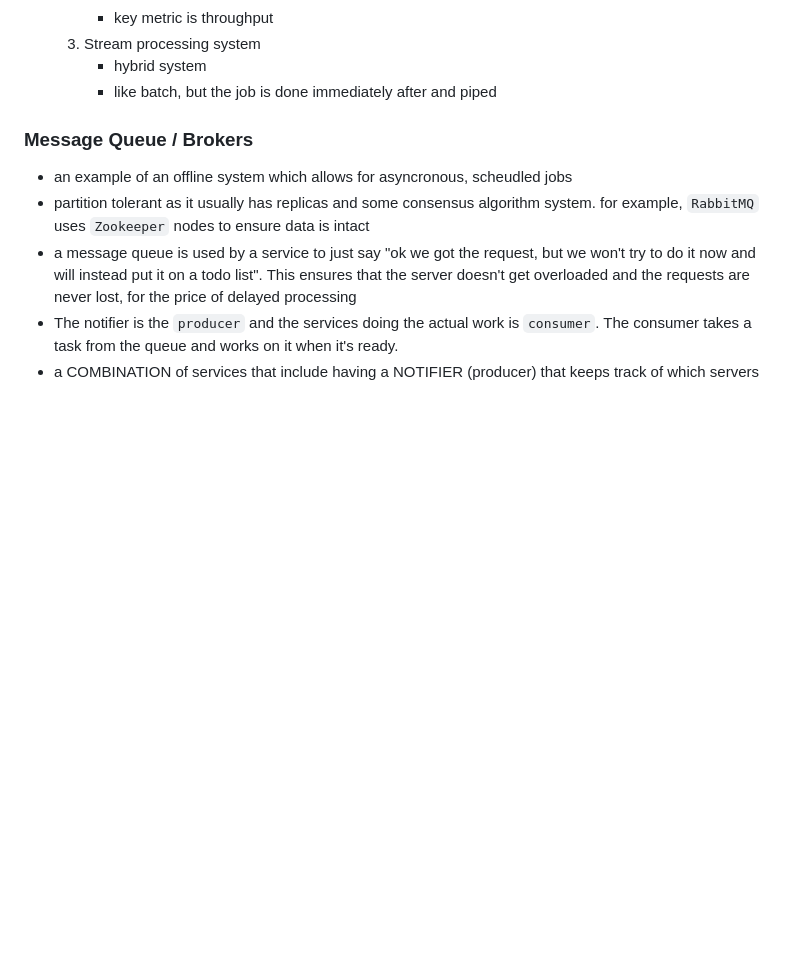
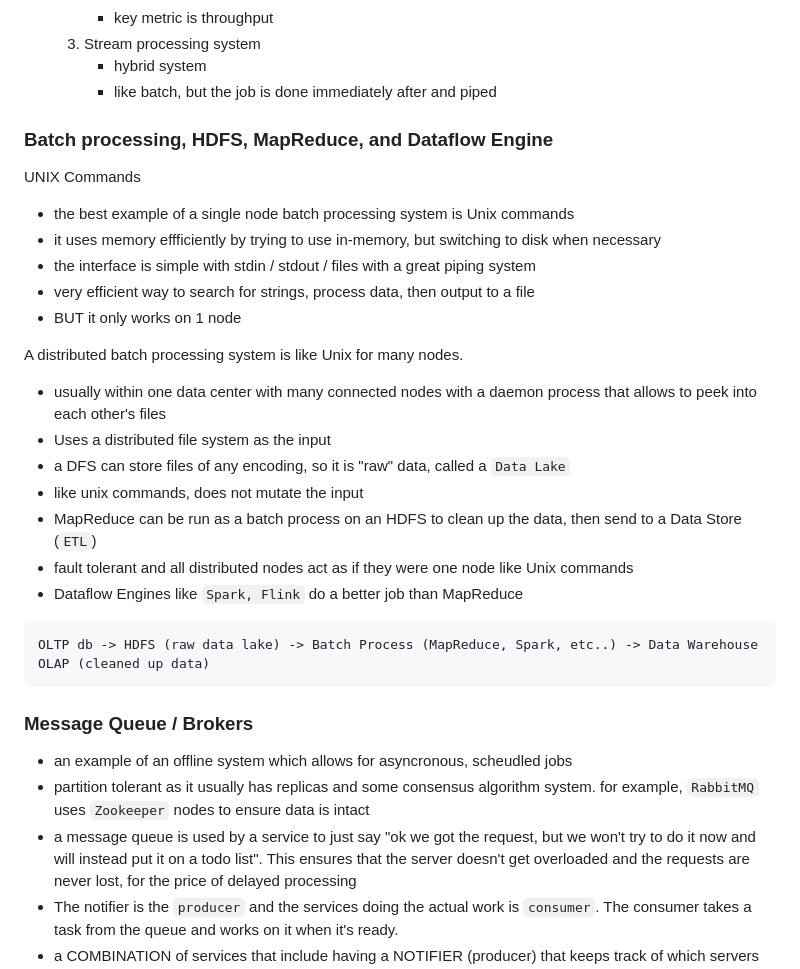
Before and after one commit to h15200/notes, a Markdown page: systems-design.md, the part around the change. GitHub-like rendering; blank space fills up the shorter version.

Commit message:
batch processing in depth

````diff
--- a/systems-design.md
+++ b/systems-design.md
@@ -369,6 +369,33 @@ Systems can be broadly separated by usage and urgency
   3. Stream processing system
      - hybrid system
      - like batch, but the job is done immediately after and piped
+
+### Batch processing, HDFS, MapReduce, and Dataflow Engine
+
+UNIX Commands
+
+- the best example of a single node batch processing system is Unix commands
+- it uses memory effficiently by trying to use in-memory, but switching to
+  disk when necessary
+- the interface is simple with stdin / stdout / files with a great piping system
+- very efficient way to search for strings, process data, then output to a file
+- BUT it only works on 1 node
+
+A distributed batch processing system is like Unix for many nodes.
+
+- usually within one data center with many connected nodes with a daemon process
+  that allows to peek into each other's files
+- Uses a distributed file system as the input
+- a DFS can store files of any encoding, so it is "raw" data, called a `Data Lake`
+- like unix commands, does not mutate the input
+- MapReduce can be run as a batch process on an HDFS to clean up the data, then
+  send to a Data Store (`ETL`)
+- fault tolerant and all distributed nodes act as if they were one node like Unix commands
+- Dataflow Engines like `Spark, Flink` do a better job than MapReduce
+
+```
+OLTP db -> HDFS (raw data lake) -> Batch Process (MapReduce, Spark, etc..) -> Data Warehouse OLAP (cleaned up data)
+```
 
 ### Message Queue / Brokers
 
````
